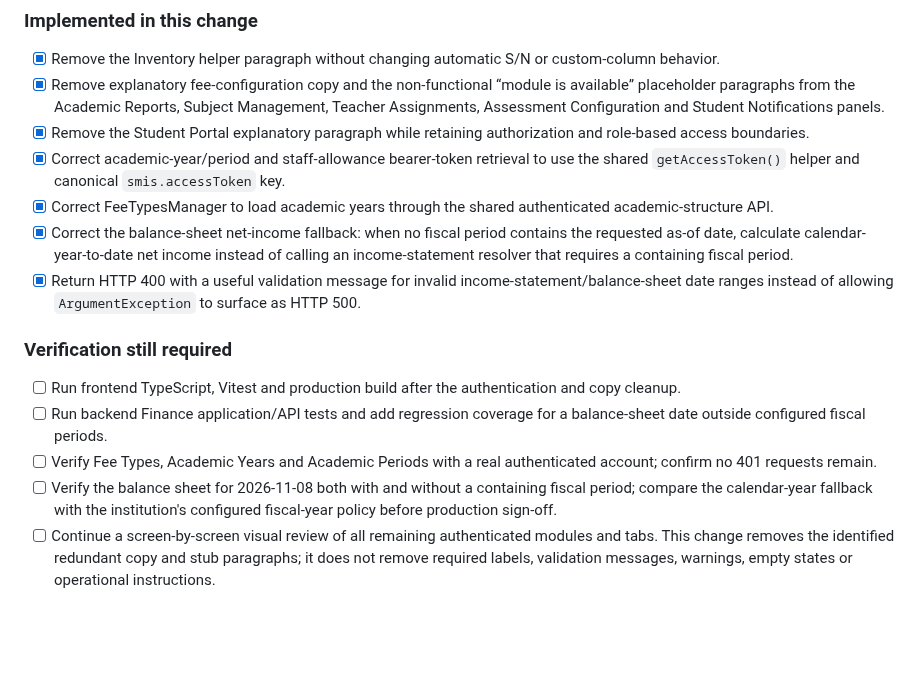
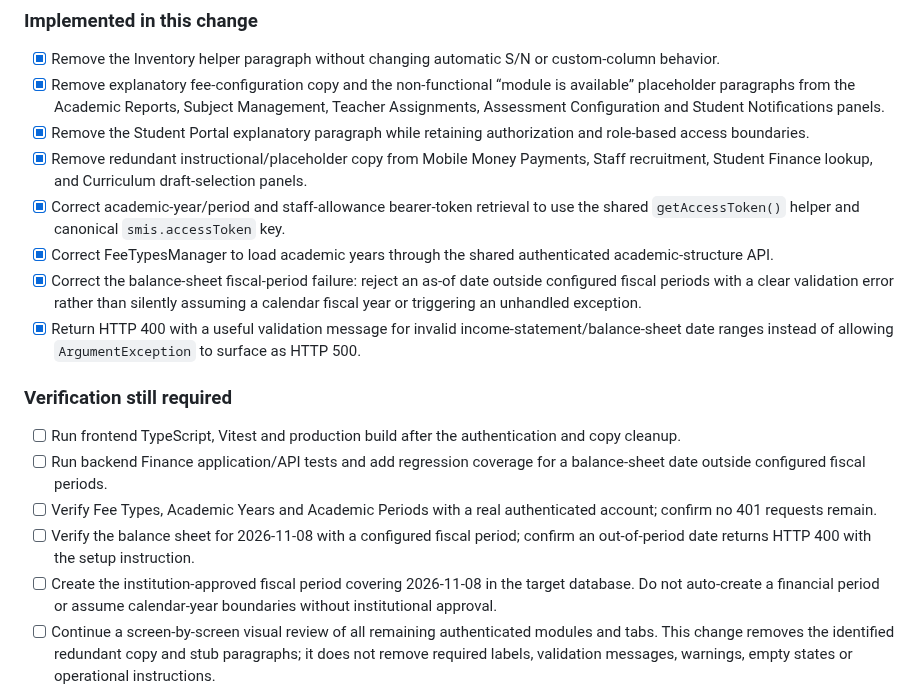
Before and after one commit to Quranhub1/School-Management-Information-System, a Markdown page: PROGRESS.md, the part around the change. Rendered like a GitHub page; blank space fills up the shorter version.

Commit message:
docs: clarify fiscal period requirement and screen copy audit

```diff
--- a/PROGRESS.md
+++ b/PROGRESS.md
@@ -185,9 +185,10 @@ SMIS is ready for production sign-off only when the remaining target-environment
 - [x] Remove the Inventory helper paragraph without changing automatic S/N or custom-column behavior.
 - [x] Remove explanatory fee-configuration copy and the non-functional “module is available” placeholder paragraphs from the Academic Reports, Subject Management, Teacher Assignments, Assessment Configuration and Student Notifications panels.
 - [x] Remove the Student Portal explanatory paragraph while retaining authorization and role-based access boundaries.
+- [x] Remove redundant instructional/placeholder copy from Mobile Money Payments, Staff recruitment, Student Finance lookup, and Curriculum draft-selection panels.
 - [x] Correct academic-year/period and staff-allowance bearer-token retrieval to use the shared `getAccessToken()` helper and canonical `smis.accessToken` key.
 - [x] Correct FeeTypesManager to load academic years through the shared authenticated academic-structure API.
-- [x] Correct the balance-sheet net-income fallback: when no fiscal period contains the requested as-of date, calculate calendar-year-to-date net income instead of calling an income-statement resolver that requires a containing fiscal period.
+- [x] Correct the balance-sheet fiscal-period failure: reject an as-of date outside configured fiscal periods with a clear validation error rather than silently assuming a calendar fiscal year or triggering an unhandled exception.
 - [x] Return HTTP 400 with a useful validation message for invalid income-statement/balance-sheet date ranges instead of allowing `ArgumentException` to surface as HTTP 500.
 
 ### Verification still required
@@ -195,7 +196,8 @@ SMIS is ready for production sign-off only when the remaining target-environment
 - [ ] Run frontend TypeScript, Vitest and production build after the authentication and copy cleanup.
 - [ ] Run backend Finance application/API tests and add regression coverage for a balance-sheet date outside configured fiscal periods.
 - [ ] Verify Fee Types, Academic Years and Academic Periods with a real authenticated account; confirm no 401 requests remain.
-- [ ] Verify the balance sheet for 2026-11-08 both with and without a containing fiscal period; compare the calendar-year fallback with the institution's configured fiscal-year policy before production sign-off.
+- [ ] Verify the balance sheet for 2026-11-08 with a configured fiscal period; confirm an out-of-period date returns HTTP 400 with the setup instruction.
+- [ ] Create the institution-approved fiscal period covering 2026-11-08 in the target database. Do not auto-create a financial period or assume calendar-year boundaries without institutional approval.
 - [ ] Continue a screen-by-screen visual review of all remaining authenticated modules and tabs. This change removes the identified redundant copy and stub paragraphs; it does not remove required labels, validation messages, warnings, empty states or operational instructions.
 
 **Status:** targeted UI copy and identified request/report defects are corrected in source. CI and runtime verification remain pending. Do not mark the repository-wide screen review complete until each remaining screen and tab has been inspected and its regression checks passed.
```
